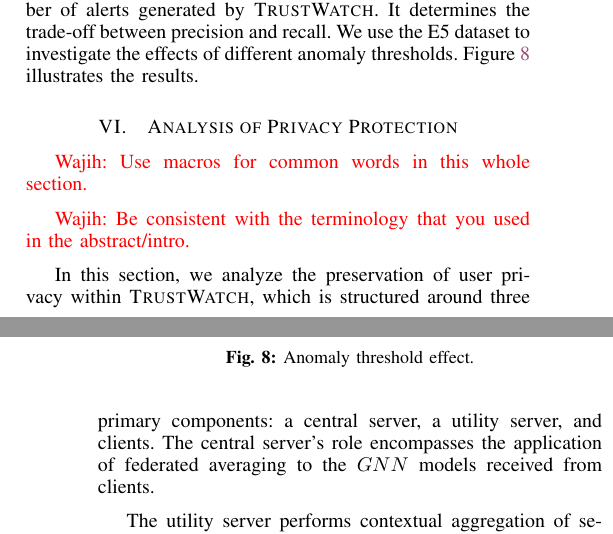
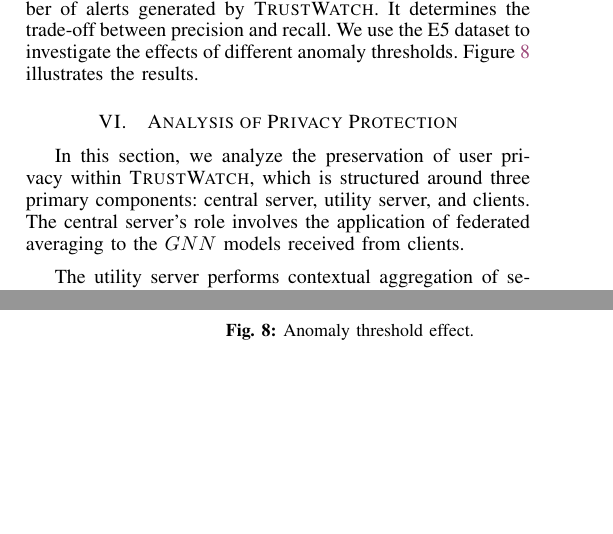
Before and after one commit to DART-Laboratory/gestalt, a LaTeX paper (paper/main.tex, which reads paper/privacy.tex): two parts of the columns of pages 11 and 12 of 15, joined at a grey line, cut so that both start at the same text, the shorter picture padded with empty space. Compiled offline with pdfLaTeX.

Commit message:
updated privacy section

```diff
--- a/paper/privacy.tex
+++ b/paper/privacy.tex
@@ -2,9 +2,9 @@
 \label{privacy}
 
 
-\wajih{Use macros for common words in this whole section.}
+%\wajih{Use macros for common words in this whole section.}
 
-\wajih{Be consistent with the terminology that you used in the abstract/intro.}
+%\wajih{Be consistent with the terminology that you used in the abstract/intro.}
 
 %\wajih{Make subsections if possible}
 
@@ -12,7 +12,7 @@
 
 %\wajih{If you read other privacy and FL paper you will similar sections/subsections in their paper. You can look at them to get some inspiration. Since we don't show in experiments that privacy is preserved. We need to theoretically prove that privacy is preserved. }
 
-In this section, we analyze the preservation of user privacy within \(\Sys\), which is structured around three primary components: a central server, a utility server, and clients. The central server's role encompasses the application of federated averaging to the \(\gnnshort\) models received from clients.
+In this section, we analyze the preservation of user privacy within \(\Sys\), which is structured around three primary components: central server, utility server, and clients. The central server's role involves the application of federated averaging to the \(\gnnshort\) models received from clients.
 
 The utility server performs contextual aggregation of semantic attribute vectors derived from clients' \(\wordvec\) models. The aggregation process can be represented as:
 \[ V_{agg} = f(V_1, V_2, ..., V_n) \]
```
